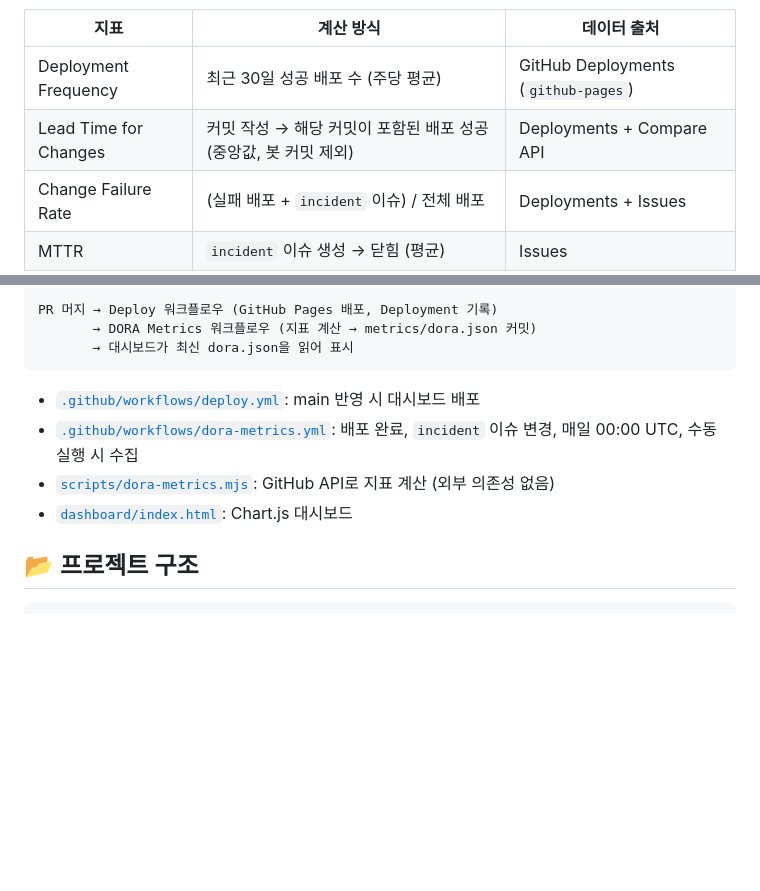
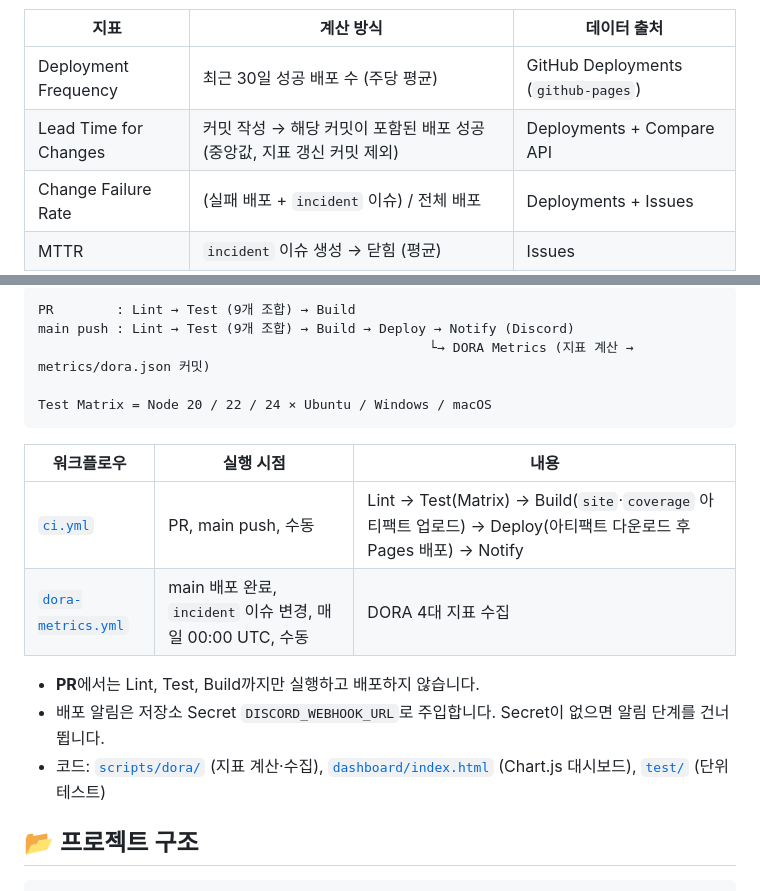
Before and after one commit to HC1ab/example_RunCrew, a Markdown page: README.md, 2 parts joined by grey strips. GitHub-like rendering; blank space fills up the shorter version.

Commit message:
docs: describe CI/CD pipeline in README
Refs #30

Co-Authored-By: Claude Opus 5.5 <noreply@anthropic.com>

````diff
--- a/README.md
+++ b/README.md
@@ -49,7 +49,7 @@ GitHub Actions가 DORA 4대 지표를 자동으로 수집하고, Chart.js 대시
 | 지표 | 계산 방식 | 데이터 출처 |
 |------|-----------|-------------|
 | Deployment Frequency | 최근 30일 성공 배포 수 (주당 평균) | GitHub Deployments (`github-pages`) |
-| Lead Time for Changes | 커밋 작성 → 해당 커밋이 포함된 배포 성공 (중앙값, 봇 커밋 제외) | Deployments + Compare API |
+| Lead Time for Changes | 커밋 작성 → 해당 커밋이 포함된 배포 성공 (중앙값, 지표 갱신 커밋 제외) | Deployments + Compare API |
 | Change Failure Rate | (실패 배포 + `incident` 이슈) / 전체 배포 | Deployments + Issues |
 | MTTR | `incident` 이슈 생성 → 닫힘 (평균) | Issues |
 
@@ -57,14 +59,20 @@ GitHub Actions가 DORA 4대 지표를 자동으로 수집하고, Chart.js 대시
 
 ```
-PR 머지 → Deploy 워크플로우 (GitHub Pages 배포, Deployment 기록)
-       → DORA Metrics 워크플로우 (지표 계산 → metrics/dora.json 커밋)
-       → 대시보드가 최신 dora.json을 읽어 표시
+PR        : Lint → Test (9개 조합) → Build
+main push : Lint → Test (9개 조합) → Build → Deploy → Notify (Discord)
+                                                  └→ DORA Metrics (지표 계산 → metrics/dora.json 커밋)
+
+Test Matrix = Node 20 / 22 / 24 × Ubuntu / Windows / macOS
 ```
 
-- [`.github/workflows/deploy.yml`](.github/workflows/deploy.yml): main 반영 시 대시보드 배포
-- [`.github/workflows/dora-metrics.yml`](.github/workflows/dora-metrics.yml): 배포 완료, `incident` 이슈 변경, 매일 00:00 UTC, 수동 실행 시 수집
-- [`scripts/dora-metrics.mjs`](scripts/dora-metrics.mjs): GitHub API로 지표 계산 (외부 의존성 없음)
-- [`dashboard/index.html`](dashboard/index.html): Chart.js 대시보드
+| 워크플로우 | 실행 시점 | 내용 |
+|------------|-----------|------|
+| [`ci.yml`](.github/workflows/ci.yml) | PR, main push, 수동 | Lint → Test(Matrix) → Build(`site`·`coverage` 아티팩트 업로드) → Deploy(아티팩트 다운로드 후 Pages 배포) → Notify |
+| [`dora-metrics.yml`](.github/workflows/dora-metrics.yml) | main 배포 완료, `incident` 이슈 변경, 매일 00:00 UTC, 수동 | DORA 4대 지표 수집 |
+
+- **PR**에서는 Lint, Test, Build까지만 실행하고 배포하지 않습니다.
+- 배포 알림은 저장소 Secret `DISCORD_WEBHOOK_URL`로 주입합니다. Secret이 없으면 알림 단계를 건너뜁니다.
+- 코드: [`scripts/dora/`](scripts/dora/) (지표 계산·수집), [`dashboard/index.html`](dashboard/index.html) (Chart.js 대시보드), [`test/`](test/) (단위 테스트)
 
 ## 📂 프로젝트 구조
 
````
Also changed, not shown: other parts of README.md (+3 -1 lines).
